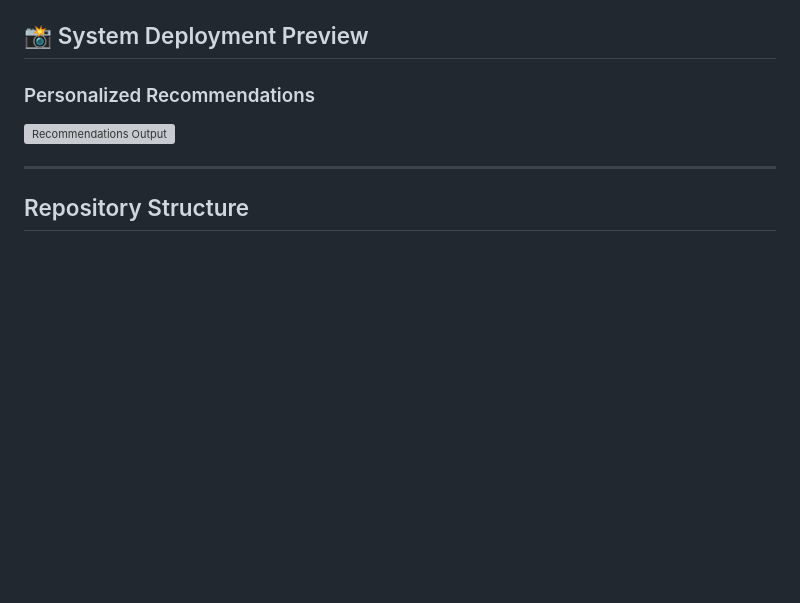
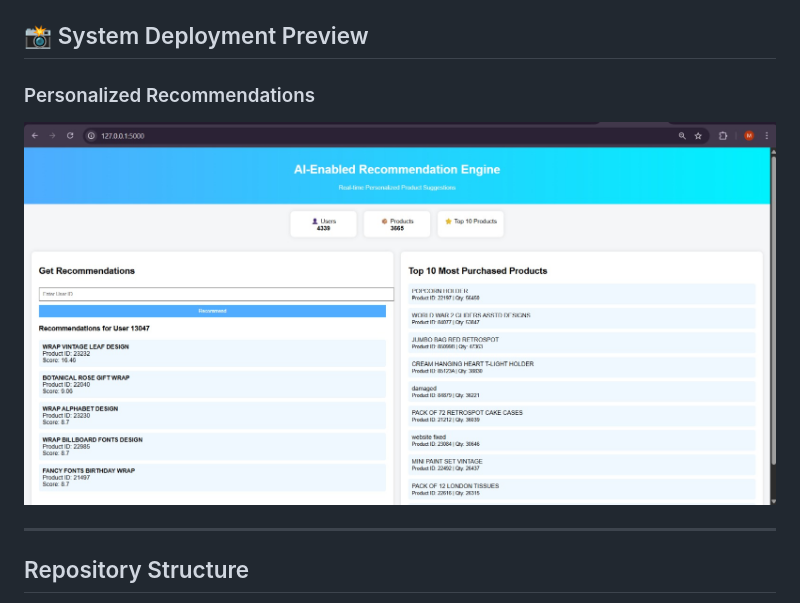
Before and after one commit to devoloperMadhuja/AI-Enabled-Recommendation-Engine-for-an-E-commerce-Platform, a Markdown page: README.md, the part around the change. Rendered like a GitHub page; blank space fills up the shorter version; grey boxes are pictures that could not be loaded.

```diff
--- a/README.md
+++ b/README.md
@@ -115,7 +115,7 @@ Deploy the recommendation engine and integrate it with a user-facing interface.
 ## 📸 System Deployment Preview
 
 ### Personalized Recommendations
-![Recommendations Output](images/recommendations.png)
+![Recommendations Output](images/recommendations.jpeg)
 
 ---
 
```
